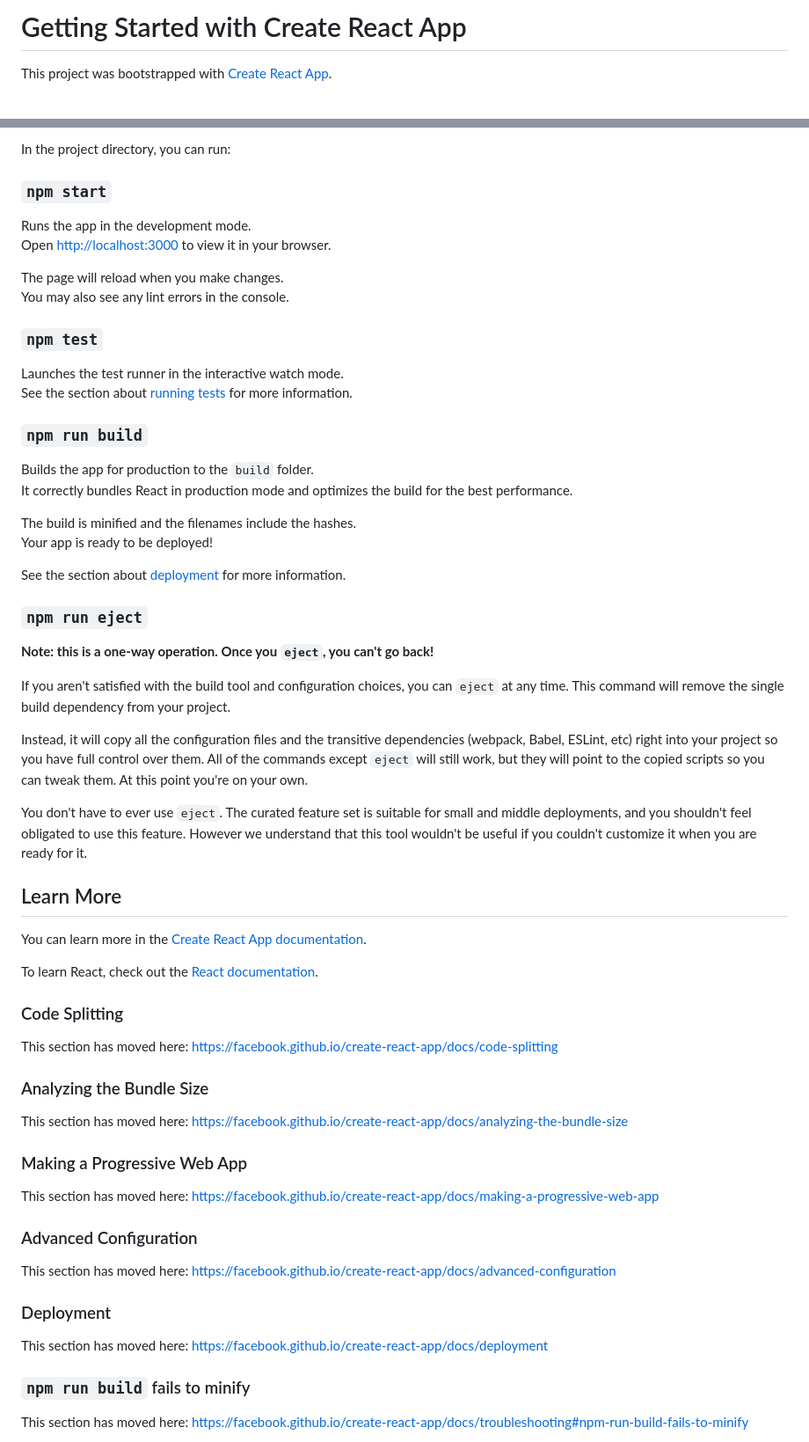
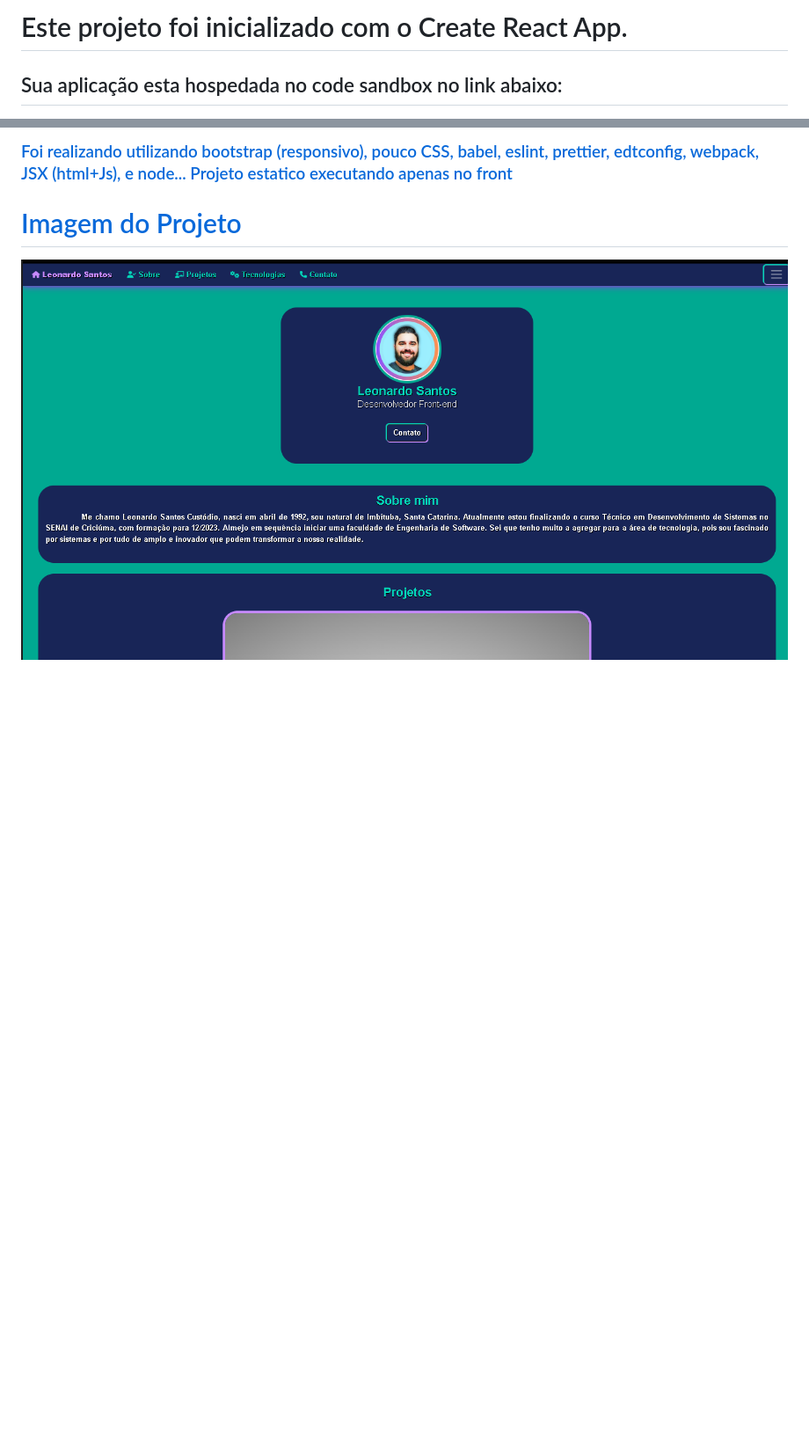
Before and after one commit to leoo1992/portfolio-leonardo-react, a Markdown page: README.md, 2 parts joined by grey strips. Shown at 88% size. Rendered like a GitHub page; pictures changed too: readme.png (added); blank space fills up the shorter version.

Commit message:
inclusão de Doc no readme

```diff
--- a/README.md
+++ b/README.md
@@ -1,4 +1,4 @@
-# Getting Started with Create React App
+# Este projeto foi inicializado com o Create React App.
 
-This project was bootstrapped with [Create React App](https://github.com/facebook/create-react-app).
+## Sua aplicação esta hospedada no code sandbox no link abaixo:
 
@@ -6,65 +6,6 @@ This project was bootstrapped with [Create React App](https://github.com/faceboo
 
-In the project directory, you can run:
+### Foi realizando utilizando bootstrap (responsivo), pouco CSS, babel, eslint, prettier, edtconfig, webpack, JSX (html+Js), e node... Projeto estatico executando apenas no front
 
-### `npm start`
+# Imagem do Projeto
 
-Runs the app in the development mode.\
-Open [http://localhost:3000](http://localhost:3000) to view it in your browser.
-
-The page will reload when you make changes.\
-You may also see any lint errors in the console.
-
-### `npm test`
-
-Launches the test runner in the interactive watch mode.\
-See the section about [running tests](https://facebook.github.io/create-react-app/docs/running-tests) for more information.
-
-### `npm run build`
-
-Builds the app for production to the `build` folder.\
-It correctly bundles React in production mode and optimizes the build for the best performance.
-
-The build is minified and the filenames include the hashes.\
-Your app is ready to be deployed!
-
-See the section about [deployment](https://facebook.github.io/create-react-app/docs/deployment) for more information.
-
-### `npm run eject`
-
-**Note: this is a one-way operation. Once you `eject`, you can't go back!**
-
-If you aren't satisfied with the build tool and configuration choices, you can `eject` at any time. This command will remove the single build dependency from your project.
-
-Instead, it will copy all the configuration files and the transitive dependencies (webpack, Babel, ESLint, etc) right into your project so you have full control over them. All of the commands except `eject` will still work, but they will point to the copied scripts so you can tweak them. At this point you're on your own.
-
-You don't have to ever use `eject`. The curated feature set is suitable for small and middle deployments, and you shouldn't feel obligated to use this feature. However we understand that this tool wouldn't be useful if you couldn't customize it when you are ready for it.
-
-## Learn More
-
-You can learn more in the [Create React App documentation](https://facebook.github.io/create-react-app/docs/getting-started).
-
-To learn React, check out the [React documentation](https://reactjs.org/).
-
-### Code Splitting
-
-This section has moved here: [https://facebook.github.io/create-react-app/docs/code-splitting](https://facebook.github.io/create-react-app/docs/code-splitting)
-
-### Analyzing the Bundle Size
-
-This section has moved here: [https://facebook.github.io/create-react-app/docs/analyzing-the-bundle-size](https://facebook.github.io/create-react-app/docs/analyzing-the-bundle-size)
-
-### Making a Progressive Web App
-
-This section has moved here: [https://facebook.github.io/create-react-app/docs/making-a-progressive-web-app](https://facebook.github.io/create-react-app/docs/making-a-progressive-web-app)
-
-### Advanced Configuration
-
-This section has moved here: [https://facebook.github.io/create-react-app/docs/advanced-configuration](https://facebook.github.io/create-react-app/docs/advanced-configuration)
-
-### Deployment
-
-This section has moved here: [https://facebook.github.io/create-react-app/docs/deployment](https://facebook.github.io/create-react-app/docs/deployment)
-
-### `npm run build` fails to minify
-
-This section has moved here: [https://facebook.github.io/create-react-app/docs/troubleshooting#npm-run-build-fails-to-minify](https://facebook.github.io/create-react-app/docs/troubleshooting#npm-run-build-fails-to-minify)
+<img src="./readme.png" alt="Foto Projeto"/>
```
Also changed, not shown: other parts of README.md (+1 -1 lines), 4 other files.
